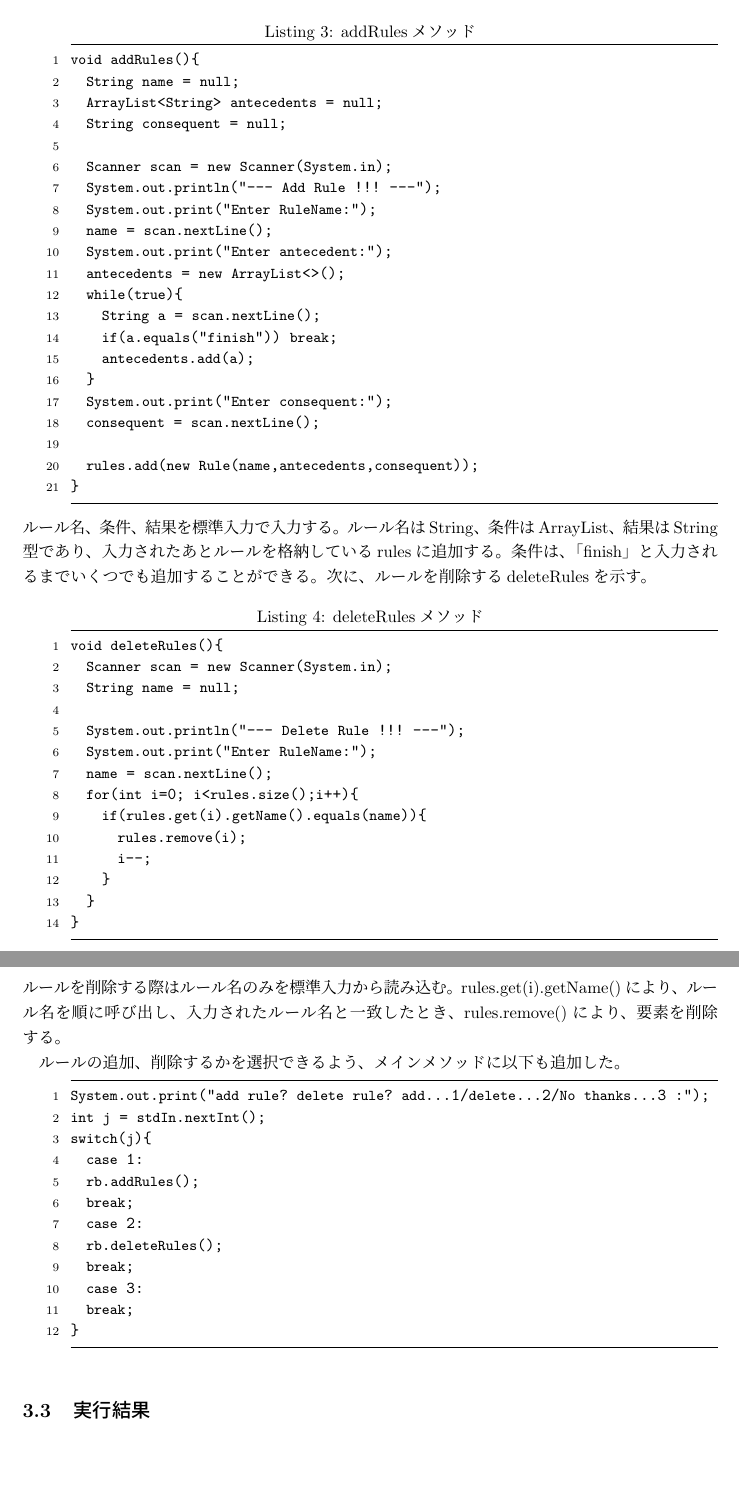
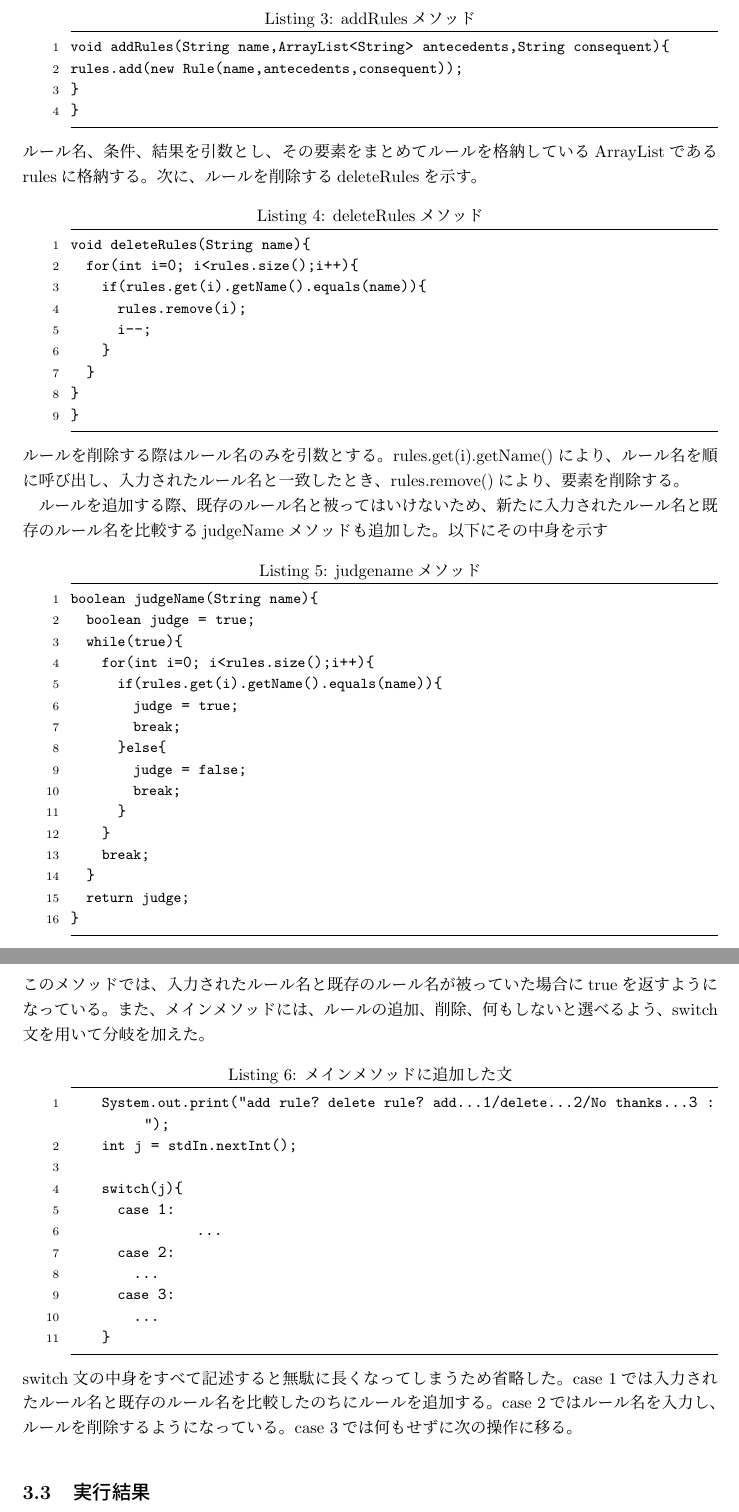
Before and after one commit to ikeguchi7777/kadai4, a LaTeX document (29114095/29114095.tex): two parts of pages 5 and 6 of 7, joined at a grey line, cut so that both start at the same text, the shorter picture padded with empty space. Compiled offline with pLaTeX and dvipdfmx; a LaTeX package or settings file that is missing is left out.

Commit message:
Add files via upload

```diff
--- a/29114095/29114095.tex
+++ b/29114095/29114095.tex
@@ -197,38 +197,15 @@ Enter Search Pattern:exit
 私は、ルールを追加できるメソッドaddRulesと削除できるメソッドdeleteRulesを作成した。
 まず、addRulesを示す。
 \begin{lstlisting}[caption=addRulesメソッド]
-void addRules(){
-  String name = null;
-  ArrayList<String> antecedents = null;
-  String consequent = null;
-
-  Scanner scan = new Scanner(System.in);
-  System.out.println("--- Add Rule !!! ---");
-  System.out.print("Enter RuleName:");
-  name = scan.nextLine();
-  System.out.print("Enter antecedent:");
-  antecedents = new ArrayList<>();
-  while(true){
-    String a = scan.nextLine();
-    if(a.equals("finish")) break;
-    antecedents.add(a);
-  }
-  System.out.print("Enter consequent:");
-  consequent = scan.nextLine();
-
+void addRules(String name,ArrayList<String> antecedents,String consequent){
 rules.add(new Rule(name,antecedents,consequent));
 }
+}
 \end{lstlisting}
-ルール名、条件、結果を標準入力で入力する。ルール名はString、条件はArrayList、結果はString型であり、入力されたあとルールを格納しているrulesに追加する。条件は、「finish」と入力されるまでいくつでも追加することができる。
+ルール名、条件、結果を引数とし、その要素をまとめてルールを格納しているArrayListであるrulesに格納する。
 次に、ルールを削除するdeleteRulesを示す。
 \begin{lstlisting}[caption=deleteRulesメソッド]
-void deleteRules(){
-  Scanner scan = new Scanner(System.in);
-  String name = null;
-
-  System.out.println("--- Delete Rule !!! ---");
-  System.out.print("Enter RuleName:");
-  name = scan.nextLine();
+void deleteRules(String name){
   for(int i=0; i<rules.size();i++){
     if(rules.get(i).getName().equals(name)){
       rules.remove(i);
@@ -236,24 +213,49 @@ void deleteRules(){
     }
   }
 }
+}
 \end{lstlisting}
-ルールを削除する際はルール名のみを標準入力から読み込む。rules.get(i).getName()により、ルール名を順に呼び出し、入力されたルール名と一致したとき、rules.remove()により、要素を削除する。
+ルールを削除する際はルール名のみを引数とする。rules.get(i).getName()により、ルール名を順に呼び出し、入力されたルール名と一致したとき、rules.remove()により、要素を削除する。
 
-ルールの追加、削除するかを選択できるよう、メインメソッドに以下も追加した。
-\begin{lstlisting}
-System.out.print("add rule? delete rule? add...1/delete...2/No thanks...3 :");
+ルールを追加する際、既存のルール名と被ってはいけないため、新たに入力されたルール名と既存のルール名を比較するjudgeNameメソッドも追加した。以下にその中身を示す
+\begin{lstlisting}[caption=judgenameメソッド]
+boolean judgeName(String name){
+  boolean judge = true;
+  while(true){
+    for(int i=0; i<rules.size();i++){
+      if(rules.get(i).getName().equals(name)){
+        judge = true;
+        break;
+      }else{
+        judge = false;
+        break;
+      }
+    }
+    break;
+  }
+  return judge;
+}
+\end{lstlisting}
+このメソッドでは、入力されたルール名と既存のルール名が被っていた場合にtrueを返すようになっている。
+また、メインメソッドには、ルールの追加、削除、何もしないと選べるよう、switch文を用いて分岐を加えた。
+\begin{lstlisting}[caption=メインメソッドに追加した文]
+    System.out.print("add rule? delete rule? add...1/delete...2/No thanks...3 : ");
     int j = stdIn.nextInt();
+
     switch(j){
       case 1:
-  rb.addRules();
-  break;
+		...
       case 2:
-  rb.deleteRules();
-  break;
+      	...
       case 3:
-  break;
+      	...
     }
 \end{lstlisting}
+switch文の中身をすべて記述すると無駄に長くなってしまうため省略した。
+case 1では入力されたルール名と既存のルール名を比較したのちにルールを追加する。
+case 2ではルール名を入力し、ルールを削除するようになっている。
+case 3では何もせずに次の操作に移る。
+
 \subsection{実行結果}
 ルールの追加、削除するメソッドを追加したDataBaseSystemを実行した結果を以下に示す。
 \begin{lstlisting}
```
Also changed, not shown: 29114095/29114095.tex (1 more changed lines). Lines whose indentation alone changed are shown as unchanged.
